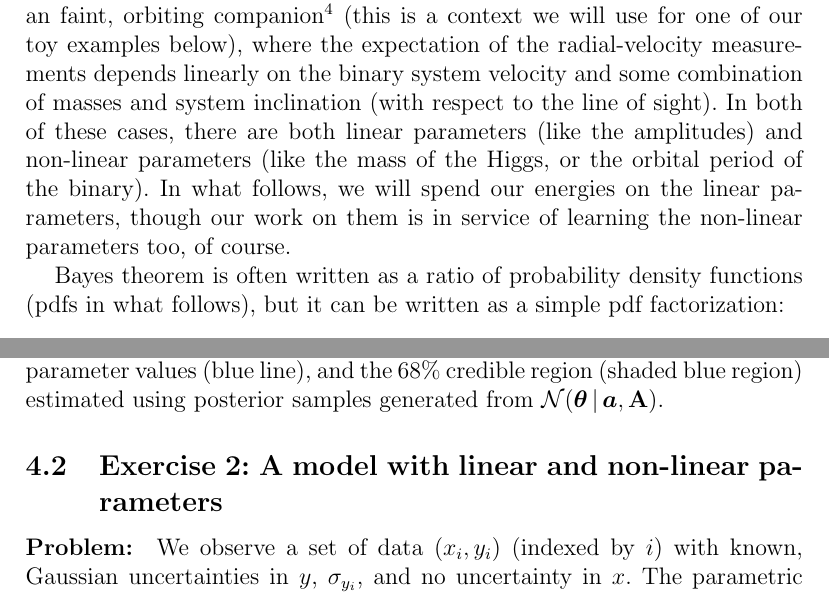
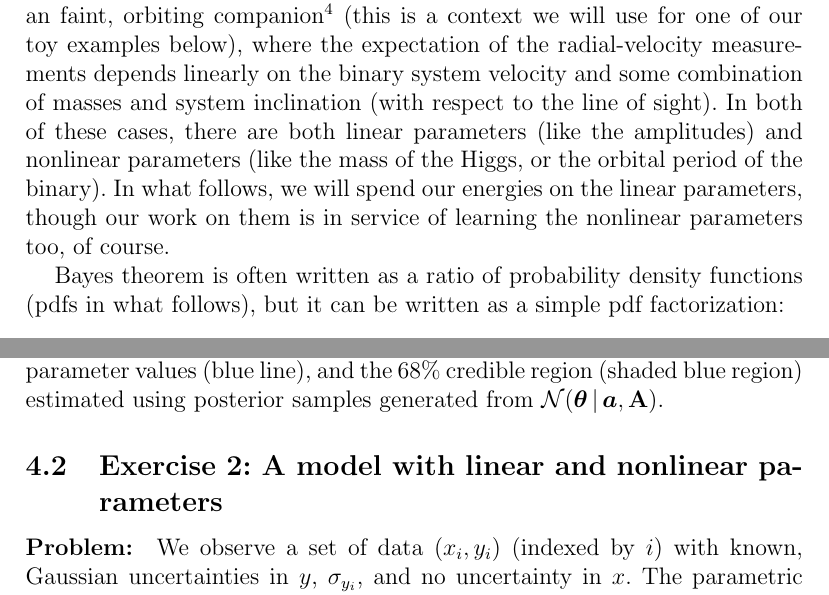
Before and after one commit to davidwhogg/GaussianProductRefactor, a LaTeX document (paper/products.tex): two parts of pages 2 and 9 of 13, joined at a grey line, cut so that both start at the same text. Compiled offline with pdfLaTeX.

Commit message:
fix non-linear instances

```diff
--- a/paper/products.tex
+++ b/paper/products.tex
@@ -207,10 +206,10 @@ radial-velocity measurements depends linearly on the binary system
 velocity and some combination of masses and system inclination (with
 respect to the line of sight).
 In both of these cases, there are both linear parameters (like the
-amplitudes) and non-linear parameters (like the mass of the Higgs, or
+amplitudes) and nonlinear parameters (like the mass of the Higgs, or
 the orbital period of the binary).
 In what follows, we will spend our energies on the linear parameters,
-though our work on them is in service of learning the non-linear
+though our work on them is in service of learning the nonlinear
 parameters too, of course.
 
 Bayes theorem is often written as a ratio of probability density
@@ -670,7 +669,7 @@ $\normal(\vtheta\given\va,\tA)$.
 \end{figure}
 
 
-\subsection{Exercise 2: A model with linear and non-linear parameters}
+\subsection{Exercise 2: A model with linear and nonlinear parameters}
 
 \paragraph{Problem:} We observe a set of data $(x_i, y_i)$ (indexed by $i$) with
 known, Gaussian uncertainties in $y$, $\sigma_{y_i}$, and no uncertainty in $x$.
```
Also changed, not shown: paper/products.tex (3 more changed lines).
